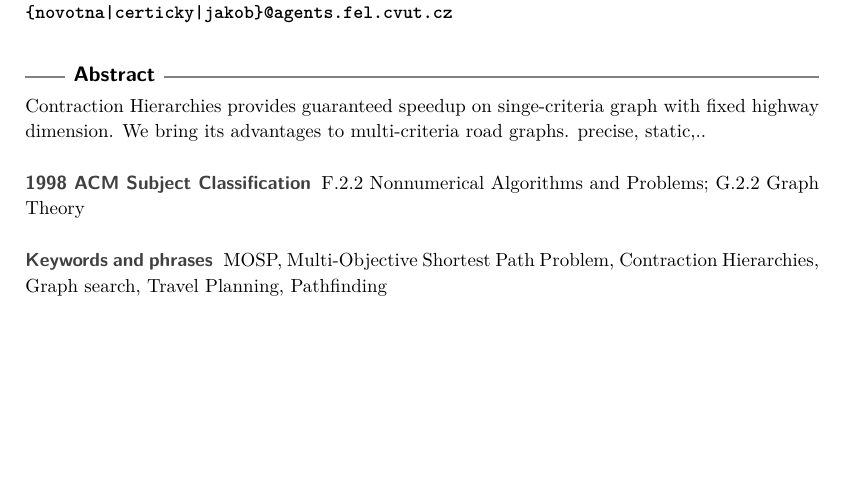
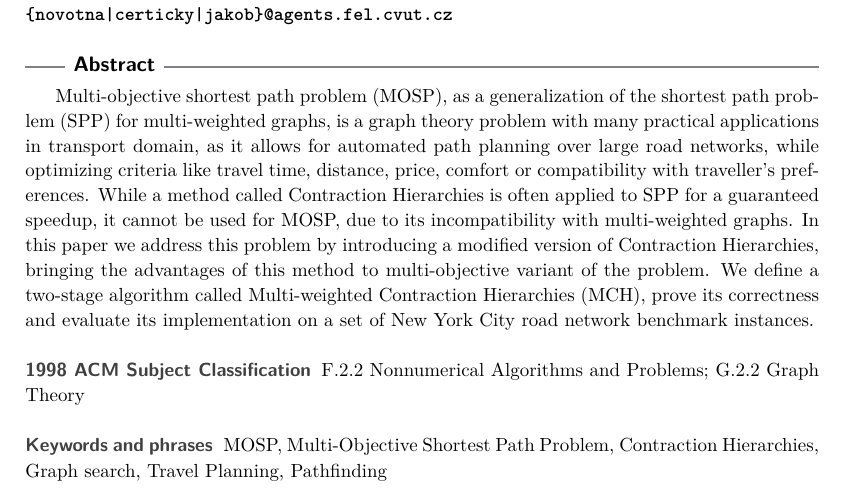
Before and after one commit to jitka/MCH, a LaTeX document (main.tex, which reads abstract.tex): part of page 1 of 7, cut so that both start at the same text, the shorter picture padded with empty space. Compiled offline with pdfLaTeX.

Commit message:
added abstract

```diff
--- a/abstract.tex
+++ b/abstract.tex
@@ -11,8 +11,9 @@
 %- finally, we prove some formal properties
 
 \begin{abstract}
-Contraction Hierarchies provides guaranteed speedup on singe-criteria graph
-with fixed highway dimension. We bring its advantages to multi-criteria
-road graphs.
-precise, static,..
+
+Multi-objective shortest path problem (MOSP), as a generalization of the shortest path problem (SPP) for multi-weighted graphs, is a graph theory problem with many practical applications in transport domain, as it allows for automated path planning over large road networks, while optimizing criteria like travel time, distance, price, comfort or compatibility with traveller’s preferences.
+While a method called Contraction Hierarchies is often applied to SPP for a guaranteed speedup, it cannot be used for MOSP, due to its incompatibility with multi-weighted graphs.
+In this paper we address this problem by introducing a modified version of Contraction Hierarchies, bringing the advantages of this method to multi-objective variant of the problem. We define a two-stage algorithm called Multi-weighted Contraction Hierarchies (MCH), prove its correctness and evaluate its implementation on a set of New York City road network benchmark instances.
+
 \end{abstract}
```
